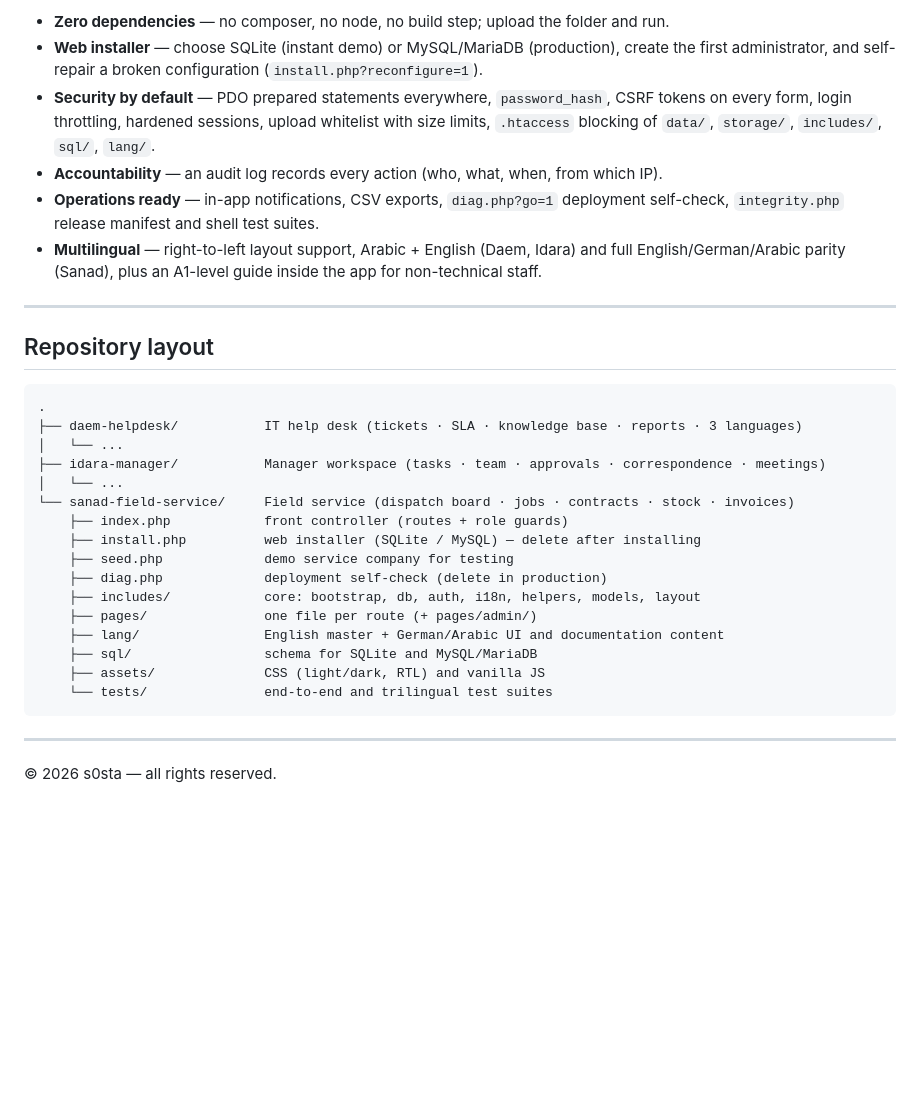
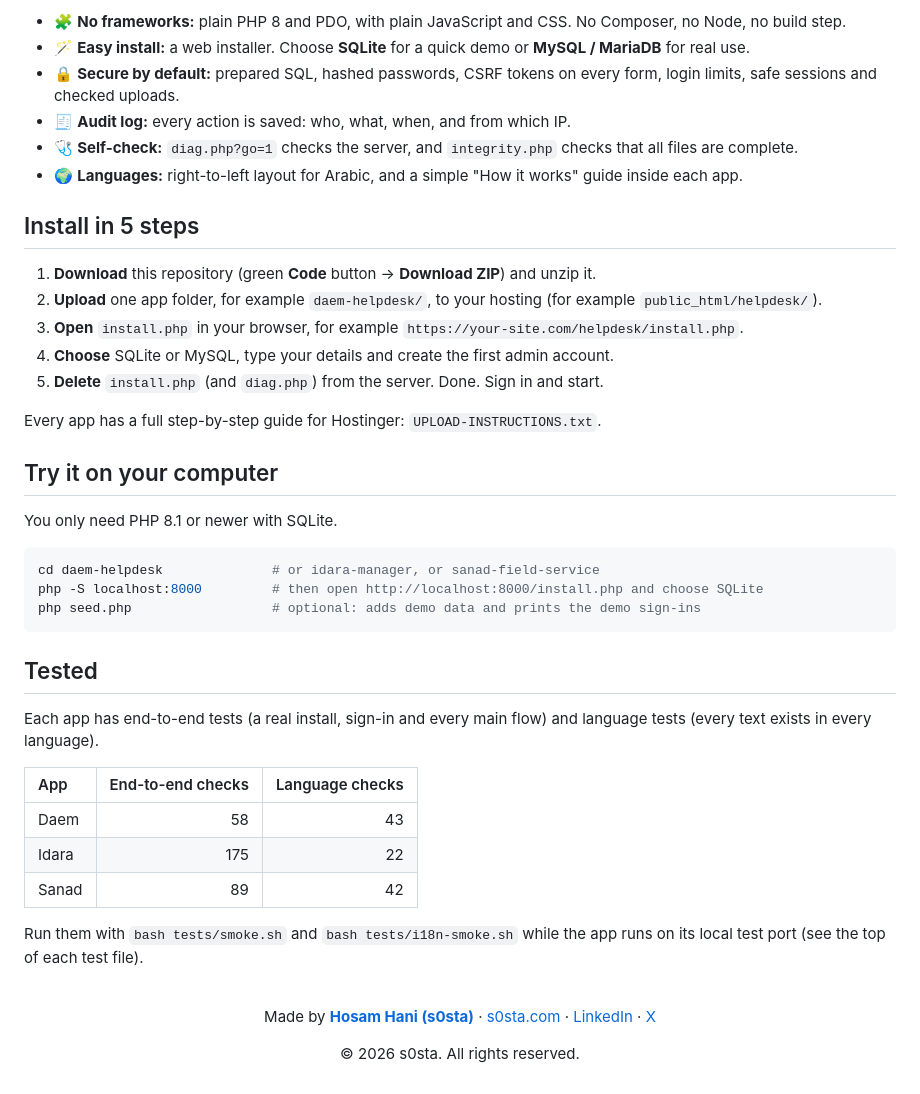
Before and after one commit to s0sta/IT-Profile, a Markdown page: README.md, the part around one of its changes. Drawn GitHub-style; blank space fills up the shorter version.

````diff
--- a/README.md
+++ b/README.md
@@ -82,34 +93,49 @@ Demo sign-ins: `noura.dispatch / Demo@1234` (dispatcher) · `ahmed.tech / Demo@1
 
-- **Zero dependencies** — no composer, no node, no build step; upload the folder and run.
-- **Web installer** — choose SQLite (instant demo) or MySQL/MariaDB (production), create the first administrator, and self-repair a broken configuration (`install.php?reconfigure=1`).
-- **Security by default** — PDO prepared statements everywhere, `password_hash`, CSRF tokens on every form, login throttling, hardened sessions, upload whitelist with size limits, `.htaccess` blocking of `data/`, `storage/`, `includes/`, `sql/`, `lang/`.
-- **Accountability** — an audit log records every action (who, what, when, from which IP).
-- **Operations ready** — in-app notifications, CSV exports, `diag.php?go=1` deployment self-check, `integrity.php` release manifest and shell test suites.
-- **Multilingual** — right-to-left layout support, Arabic + English (Daem, Idara) and full English/German/Arabic parity (Sanad), plus an A1-level guide inside the app for non-technical staff.
+- 🧩 **No frameworks:** plain PHP 8 and PDO, with plain JavaScript and CSS. No Composer, no Node, no build step.
+- 🪄 **Easy install:** a web installer. Choose **SQLite** for a quick demo or **MySQL / MariaDB** for real use.
+- 🔒 **Secure by default:** prepared SQL, hashed passwords, CSRF tokens on every form, login limits, safe sessions and checked uploads.
+- 🧾 **Audit log:** every action is saved: who, what, when, and from which IP.
+- 🩺 **Self-check:** `diag.php?go=1` checks the server, and `integrity.php` checks that all files are complete.
+- 🌍 **Languages:** right-to-left layout for Arabic, and a simple "How it works" guide inside each app.
 
----
+## Install in 5 steps
 
-## Repository layout
+1. **Download** this repository (green **Code** button → **Download ZIP**) and unzip it.
+2. **Upload** one app folder, for example `daem-helpdesk/`, to your hosting (for example `public_html/helpdesk/`).
+3. **Open** `install.php` in your browser, for example `https://your-site.com/helpdesk/install.php`.
+4. **Choose** SQLite or MySQL, type your details and create the first admin account.
+5. **Delete** `install.php` (and `diag.php`) from the server. Done. Sign in and start.
 
-```
-.
-├── daem-helpdesk/           IT help desk (tickets · SLA · knowledge base · reports · 3 languages)
-│   └── ...
-├── idara-manager/           Manager workspace (tasks · team · approvals · correspondence · meetings)
-│   └── ...
-└── sanad-field-service/     Field service (dispatch board · jobs · contracts · stock · invoices)
-    ├── index.php            front controller (routes + role guards)
-    ├── install.php          web installer (SQLite / MySQL) — delete after installing
-    ├── seed.php             demo service company for testing
-    ├── diag.php             deployment self-check (delete in production)
-    ├── includes/            core: bootstrap, db, auth, i18n, helpers, models, layout
-    ├── pages/               one file per route (+ pages/admin/)
-    ├── lang/                English master + German/Arabic UI and documentation content
-    ├── sql/                 schema for SQLite and MySQL/MariaDB
-    ├── assets/              CSS (light/dark, RTL) and vanilla JS
-    └── tests/               end-to-end and trilingual test suites
+Every app has a full step-by-step guide for Hostinger: `UPLOAD-INSTRUCTIONS.txt`.
+
+## Try it on your computer
+
+You only need PHP 8.1 or newer with SQLite.
+
+```bash
+cd daem-helpdesk              # or idara-manager, or sanad-field-service
+php -S localhost:8000         # then open http://localhost:8000/install.php and choose SQLite
+php seed.php                  # optional: adds demo data and prints the demo sign-ins
 ```
 
----
+## Tested
 
-© 2026 s0sta — all rights reserved.
+Each app has end-to-end tests (a real install, sign-in and every main flow) and language tests (every text exists in every language).
+
+| App | End-to-end checks | Language checks |
+|:--|--:|--:|
+| Daem | 58 | 43 |
+| Idara | 175 | 22 |
+| Sanad | 89 | 42 |
+
+Run them with `bash tests/smoke.sh` and `bash tests/i18n-smoke.sh` while the app runs on its local test port (see the top of each test file).
+
+<br>
+
+<div align="center">
+
+Made by **[Hosam Hani (s0sta)](https://github.com/s0sta)** · [s0sta.com](https://s0sta.com) · [LinkedIn](https://www.linkedin.com/in/hosam-hani-abdelati/) · [X](https://x.com/s0sta_)
+
+© 2026 s0sta. All rights reserved.
+
+</div>
````
Also changed, not shown: other parts of README.md (+66 -55 lines), .github/assets/banner.png (added), .github/assets/daem.png (added), .github/assets/idara.png (added), .github/assets/sanad.png (added).
